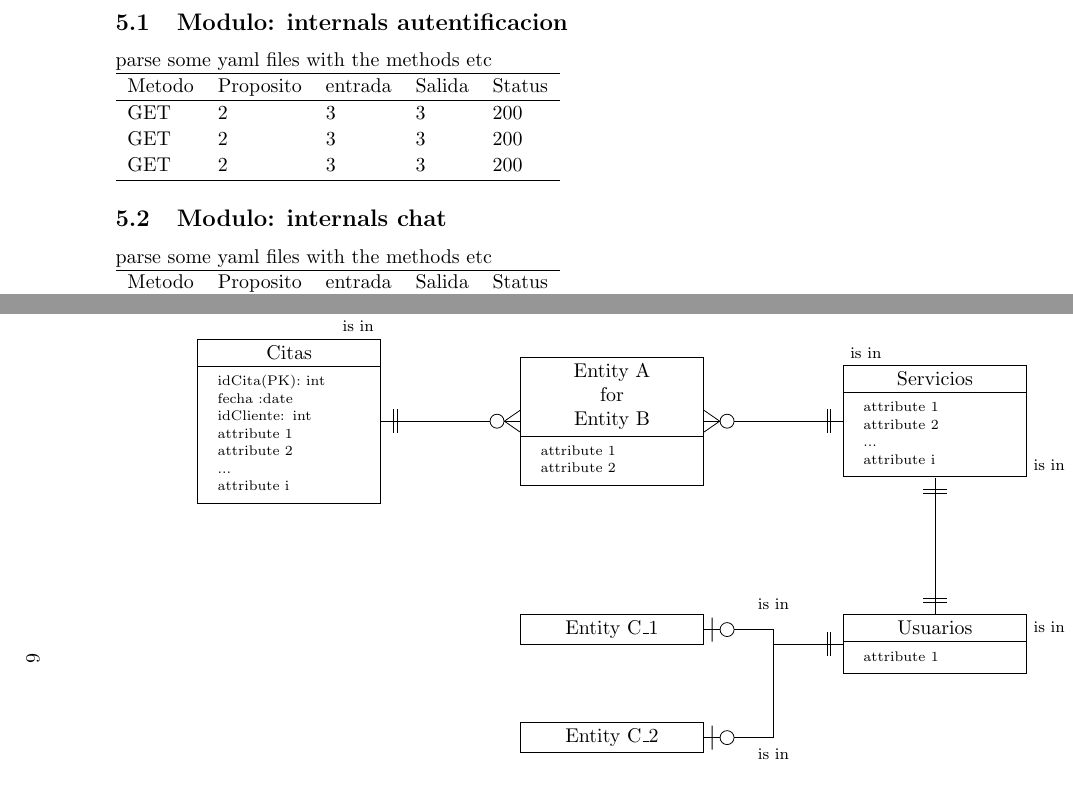
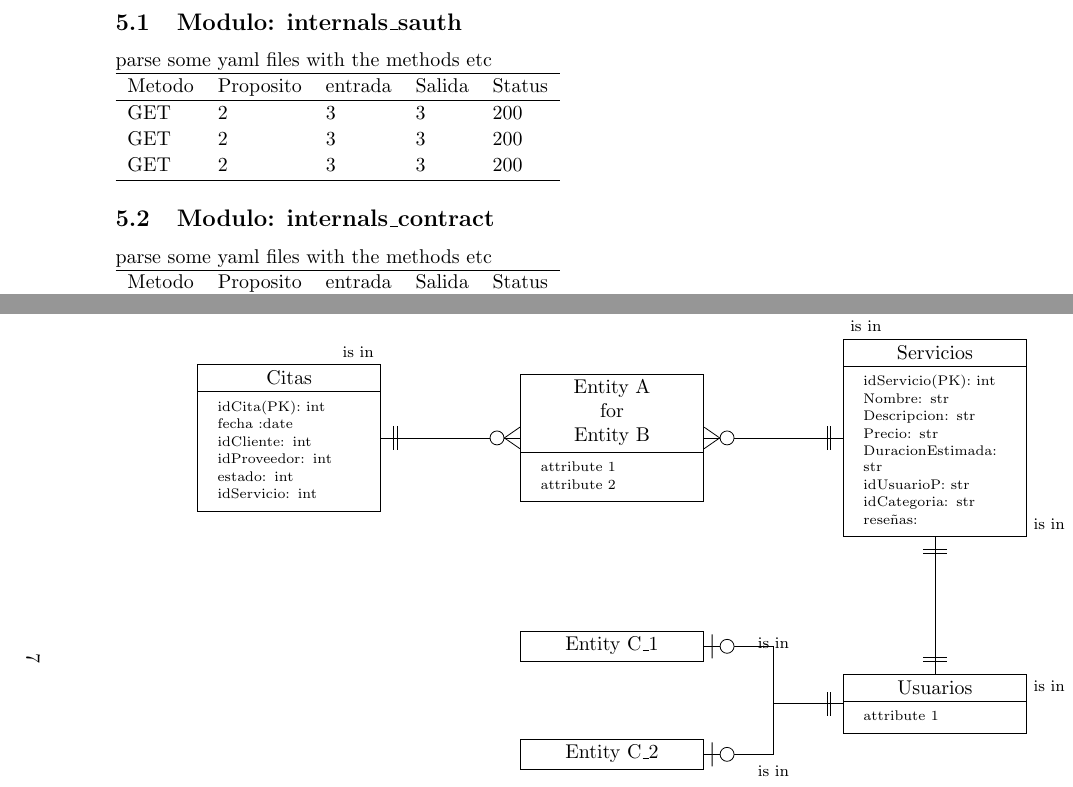
Before and after one commit to cuentaEscolar/finalEscalables, a LaTeX document (SDD.tex): two parts of pages 5 and 7 of 8 before the commit and two parts of pages 5 and 8 of 9 after it, joined at a grey line, cut so that both start at the same text. Compiled offline with pdfLaTeX.

Commit message:
moar info  Changes to be committed: 	modified:   SDD.tex

```diff
--- a/SDD.tex
+++ b/SDD.tex
@@ -246,9 +255,16 @@
 
 
 \section{Detalles del Dise\~no}
-  \foreach \module in {autentificacion, chat, browser}
+  \foreach \module in {
+    internals\_sauth,
+    internals\_contract,
+    internals\_chat,
+    internals\_browser,
+    internals\_search,
+    internals\_events,
+    internals\_notifs }
   {
-    \subsection{Modulo: internals \module}
+    \subsection{Modulo: \module}
     parse some yaml files with the methods etc
     \newline
     \begin{tabular}{ l l l l l  }
@@ -273,10 +289,9 @@
                   idCita(PK): int\\
                   fecha  :date\\
                   idCliente: int \\
-                  attribute 1 \\
-                  attribute 2 \\
-                  ... \\
-                  attribute i
+                  idProveedor: int \\
+                  estado: int \\
+                  idServicio: int
               }};
 
               \pic[right=7em of A] {entity={AB}{{Entity A \\ for \\ Entity B}}{%
@@ -284,3 +299,5 @@
                   attribute 2
               }};
               \pic[right=7em of AB] {entity={B}{Servicios}{%
+                  idServicio(PK): int\\
+                  Nombre: str\\
```
Also changed, not shown: SDD.tex (27 more changed lines).
